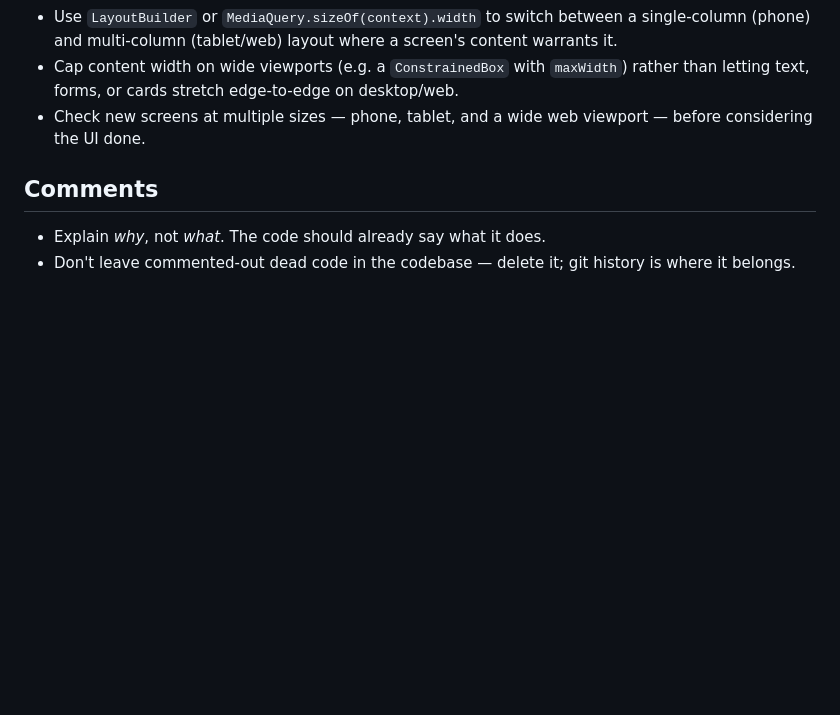
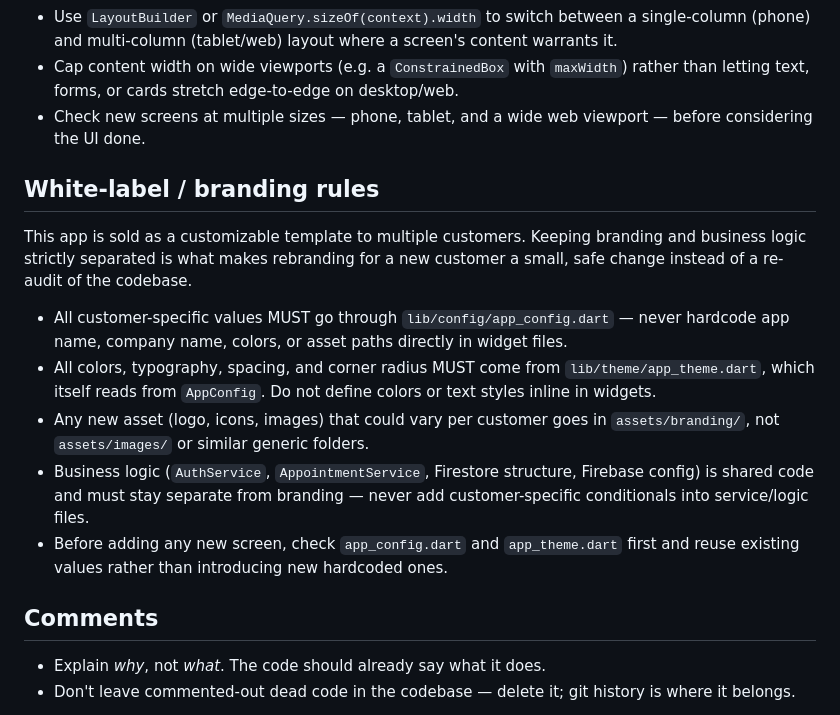
Before and after one commit to samarhanysalem/My_flutter_app, a Markdown page: CLAUDE.md, the part around the change. Rendered like a GitHub page; blank space fills up the shorter version.

Commit message:
Document white-label/branding rules in CLAUDE.md
Codifies the AppConfig/AppTheme separation from the recent white-label
refactor as a standing rule, so future screens (Home, Doctor profile,
Booking, My appointments) keep branding and business logic apart instead
of drifting back to hardcoded values.

Co-Authored-By: Claude Sonnet 5 <noreply@anthropic.com>
Claude-Session: https://claude.ai/code/session_0116hh8G1CEdFdevvu5g6h5Q

```diff
--- a/CLAUDE.md
+++ b/CLAUDE.md
@@ -109,6 +109,27 @@ size the widget was built against.
 - Check new screens at multiple sizes — phone, tablet, and a wide web
   viewport — before considering the UI done.
 
+## White-label / branding rules
+
+This app is sold as a customizable template to multiple customers. Keeping
+branding and business logic strictly separated is what makes rebranding for
+a new customer a small, safe change instead of a re-audit of the codebase.
+
+- All customer-specific values MUST go through `lib/config/app_config.dart`
+  — never hardcode app name, company name, colors, or asset paths directly
+  in widget files.
+- All colors, typography, spacing, and corner radius MUST come from
+  `lib/theme/app_theme.dart`, which itself reads from `AppConfig`. Do not
+  define colors or text styles inline in widgets.
+- Any new asset (logo, icons, images) that could vary per customer goes in
+  `assets/branding/`, not `assets/images/` or similar generic folders.
+- Business logic (`AuthService`, `AppointmentService`, Firestore structure,
+  Firebase config) is shared code and must stay separate from branding —
+  never add customer-specific conditionals into service/logic files.
+- Before adding any new screen, check `app_config.dart` and `app_theme.dart`
+  first and reuse existing values rather than introducing new hardcoded
+  ones.
+
 ## Comments
 
 - Explain *why*, not *what*. The code should already say what it does.
```
